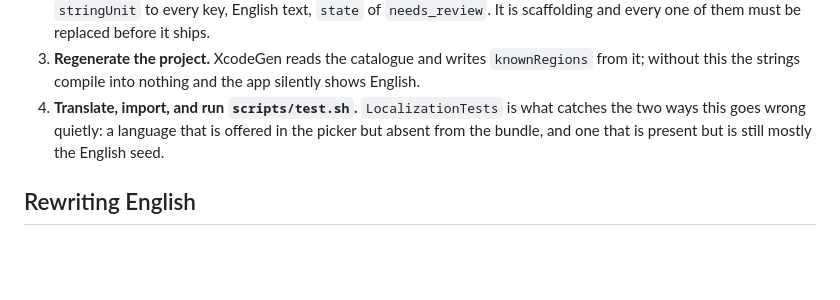
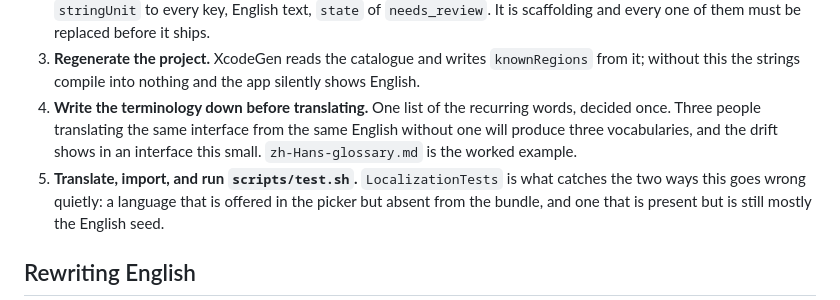
Before and after one commit to PerfectoWeb/Belay, a Markdown page: Localization/README.md, the part around the change. Rendered like a GitHub page; blank space fills up the shorter version.

```diff
--- a/Localization/README.md
+++ b/Localization/README.md
@@ -62,7 +62,11 @@ rather than being told about it.
 3. **Regenerate the project.** XcodeGen reads the catalogue and writes
    `knownRegions` from it; without this the strings compile into nothing and the
    app silently shows English.
-4. **Translate, import, and run `scripts/test.sh`.** `LocalizationTests` is what
+4. **Write the terminology down before translating.** One list of the recurring
+   words, decided once. Three people translating the same interface from the
+   same English without one will produce three vocabularies, and the drift shows
+   in an interface this small. `zh-Hans-glossary.md` is the worked example.
+5. **Translate, import, and run `scripts/test.sh`.** `LocalizationTests` is what
    catches the two ways this goes wrong quietly: a language that is offered in
    the picker but absent from the bundle, and one that is present but is still
    mostly the English seed.
```
Also changed, not shown: Localization/zh-Hans-glossary.md (added, +115 -0 lines).
